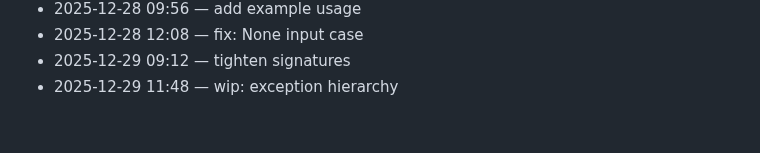
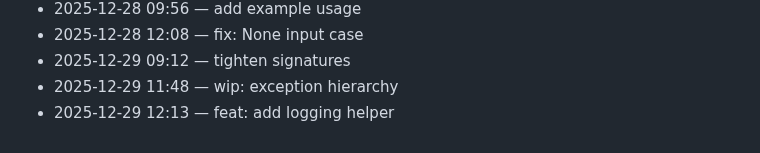
Before and after one commit to adam-scott-thomas/ControlCore, a Markdown page: .dev/journal.md, the part around the change. Rendered like a GitHub page.

Commit message:
feat: add logging helper

```diff
--- a/.dev/journal.md
+++ b/.dev/journal.md
@@ -92,3 +92,4 @@ Chronological log of work activity.
 - 2025-12-28 12:08 — fix: None input case
 - 2025-12-29 09:12 — tighten signatures
 - 2025-12-29 11:48 — wip: exception hierarchy
+- 2025-12-29 12:13 — feat: add logging helper
```
